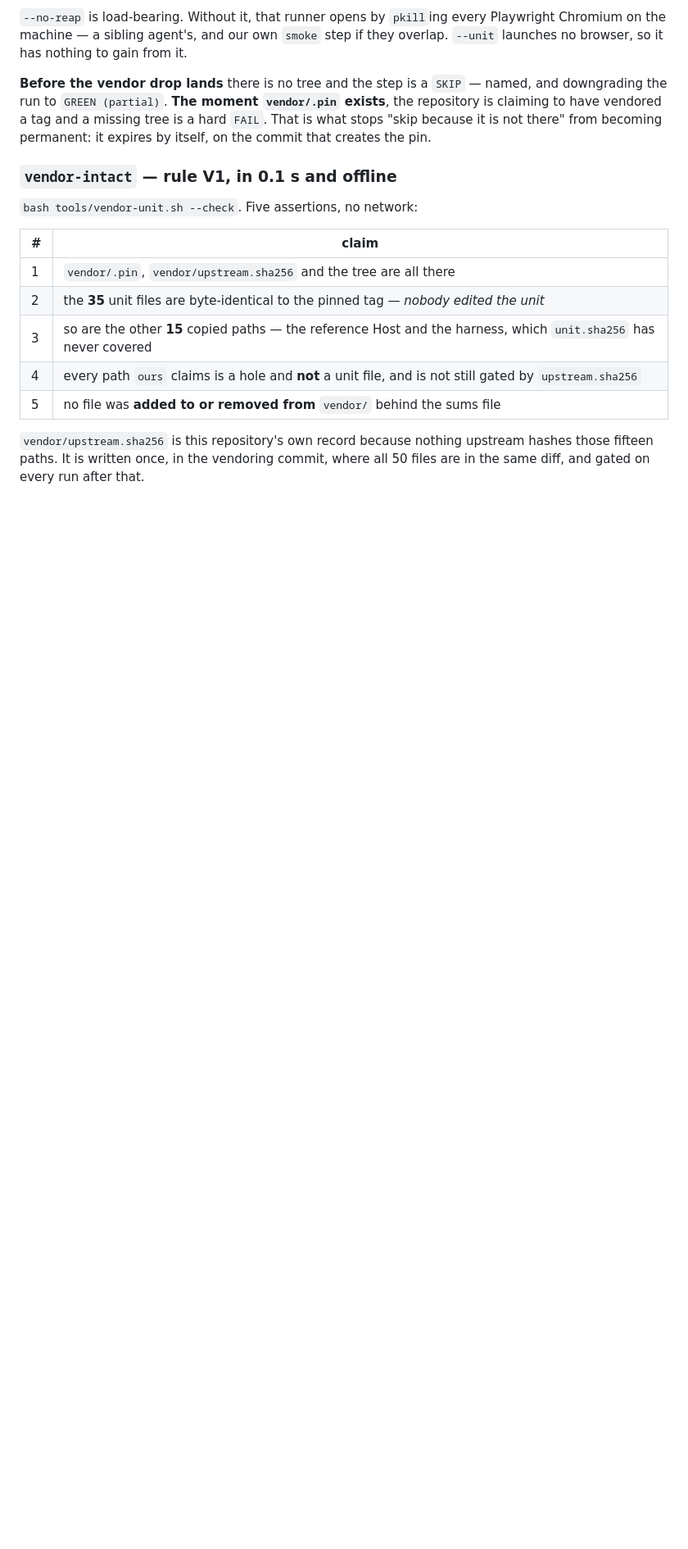
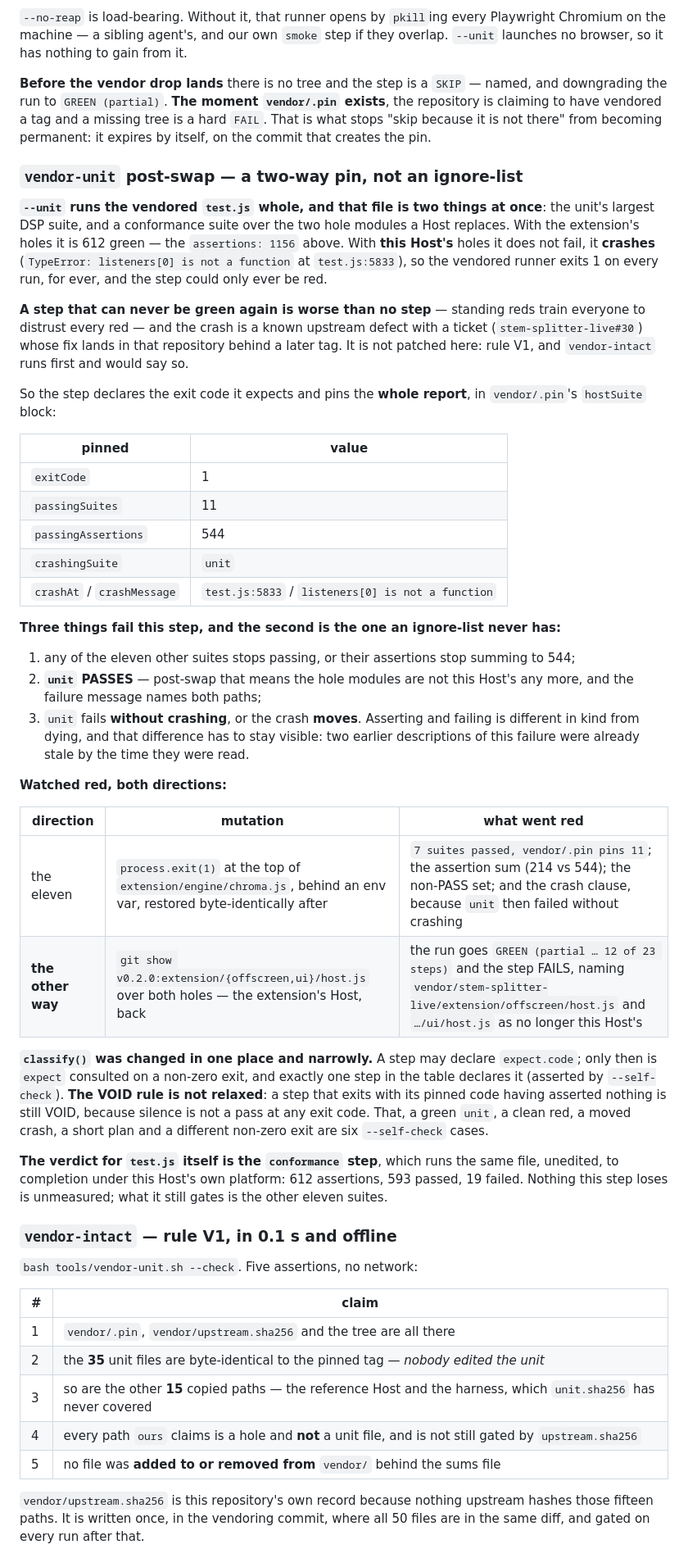
Before and after one commit to itziklerner-pag/stem-workbench, a Markdown page: docs/TESTING.md, the part around the change. Shown at 82% size. Drawn GitHub-style; blank space fills up the shorter version.

Commit message:
docs(testing): write down `vendor-unit`'s two-way pin, whose code landed without it
a914f7a pinned the post-swap report and changed `classify()`; the section
explaining WHY never landed with it, so `docs/TESTING.md` §10 described a step
that no longer behaves that way and said nothing about the one place a non-zero
exit is treated as expected.

Records what is pinned (`vendor/.pin`'s `hostSuite` block), the three ways the
step fails — including the direction an ignore-list never has, a GREEN `unit`,
which post-swap means the hole modules are not this Host's any more — and the two
mutations that were watched red, one in each direction:

  the eleven   `process.exit(1)` at the top of extension/engine/chroma.js behind
               an env var, restored byte-identically -> "7 suites passed,
               vendor/.pin pins 11", the assertion sum, the non-PASS set, and the
               crash clause.
  the other    `git show v0.2.0:extension/{offscreen,ui}/host.js` over both holes
               -> the run goes GREEN and the STEP fails, naming both paths.

Also states the two things the narrow `classify()` change does NOT relax: the
VOID rule still applies at the pinned exit code, because silence is not a pass at
any exit code, and exactly one step in the table may declare `expect.code`.

Signed-off-by: Claudia Isaacs <claudia@progforce.com>
Co-Authored-By: Claude Opus 5 (1M context) <noreply@anthropic.com>
Claude-Session: https://claude.ai/code/session_01NwLCN2UJKYVwUF7brKmuc7

```diff
--- a/docs/TESTING.md
+++ b/docs/TESTING.md
@@ -1853,6 +1853,65 @@ exists**, the repository is claiming to have vendored a tag and a missing tree i
 a hard `FAIL`. That is what stops "skip because it is not there" from becoming
 permanent: it expires by itself, on the commit that creates the pin.
 
+### `vendor-unit` post-swap — a two-way pin, not an ignore-list
+
+**`--unit` runs the vendored `test.js` whole, and that file is two things at
+once**: the unit's largest DSP suite, and a conformance suite over the two hole
+modules a Host replaces. With the extension's holes it is 612 green — the
+`assertions: 1156` above. With **this Host's** holes it does not fail, it
+**crashes** (`TypeError: listeners[0] is not a function` at `test.js:5833`), so
+the vendored runner exits 1 on every run, for ever, and the step could only ever
+be red.
+
+**A step that can never be green again is worse than no step** — standing reds
+train everyone to distrust every red — and the crash is a known upstream defect
+with a ticket (`stem-splitter-live#30`) whose fix lands in that repository behind
+a later tag. It is not patched here: rule V1, and `vendor-intact` runs first and
+would say so.
+
+So the step declares the exit code it expects and pins the **whole report**, in
+`vendor/.pin`'s `hostSuite` block:
+
+| pinned | value |
+|---|---|
+| `exitCode` | 1 |
+| `passingSuites` | 11 |
+| `passingAssertions` | 544 |
+| `crashingSuite` | `unit` |
+| `crashAt` / `crashMessage` | `test.js:5833` / `listeners[0] is not a function` |
+
+**Three things fail this step, and the second is the one an ignore-list never
+has:**
+
+1. any of the eleven other suites stops passing, or their assertions stop
+   summing to 544;
+2. **`unit` PASSES** — post-swap that means the hole modules are not this Host's
+   any more, and the failure message names both paths;
+3. `unit` fails **without crashing**, or the crash **moves**. Asserting and
+   failing is different in kind from dying, and that difference has to stay
+   visible: two earlier descriptions of this failure were already stale by the
+   time they were read.
+
+**Watched red, both directions:**
+
+| direction | mutation | what went red |
+|---|---|---|
+| the eleven | `process.exit(1)` at the top of `extension/engine/chroma.js`, behind an env var, restored byte-identically after | `7 suites passed, vendor/.pin pins 11`; the assertion sum (214 vs 544); the non-PASS set; and the crash clause, because `unit` then failed without crashing |
+| **the other way** | `git show v0.2.0:extension/{offscreen,ui}/host.js` over both holes — the extension's Host, back | the run goes `GREEN (partial … 12 of 23 steps)` and the step FAILS, naming `vendor/stem-splitter-live/extension/offscreen/host.js` and `…/ui/host.js` as no longer this Host's |
+
+**`classify()` was changed in one place and narrowly.** A step may declare
+`expect.code`; only then is `expect` consulted on a non-zero exit, and exactly
+one step in the table declares it (asserted by `--self-check`). **The VOID rule
+is not relaxed**: a step that exits with its pinned code having asserted nothing
+is still VOID, because silence is not a pass at any exit code. That, a green
+`unit`, a clean red, a moved crash, a short plan and a different non-zero exit
+are six `--self-check` cases.
+
+**The verdict for `test.js` itself is the `conformance` step**, which runs the
+same file, unedited, to completion under this Host's own platform: 612
+assertions, 593 passed, 19 failed. Nothing this step loses is unmeasured; what it
+still gates is the other eleven suites.
+
 ### `vendor-intact` — rule V1, in 0.1 s and offline
 
 `bash tools/vendor-unit.sh --check`. Five assertions, no network:
```
